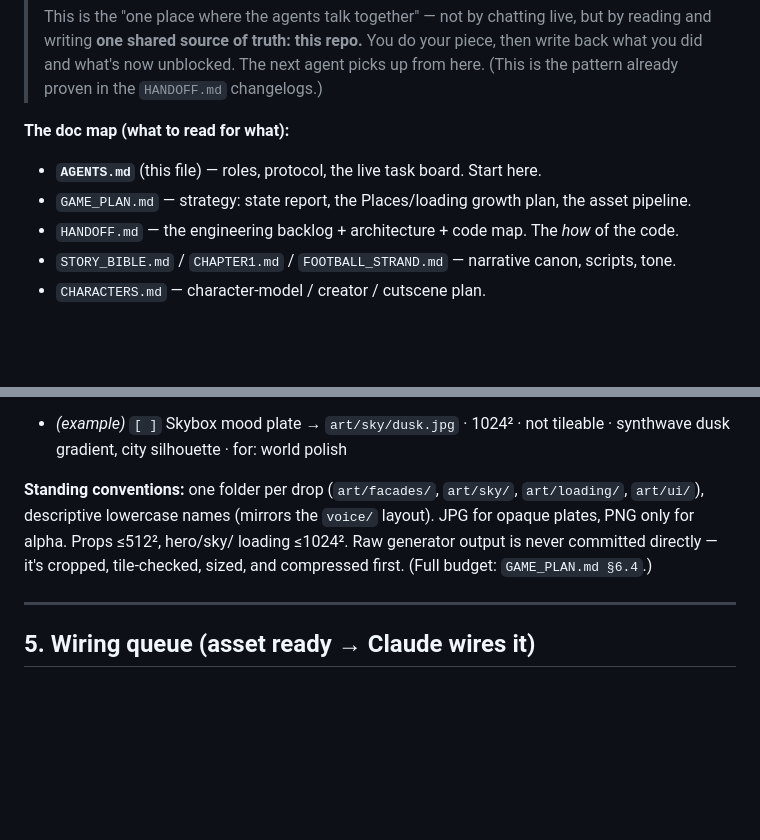
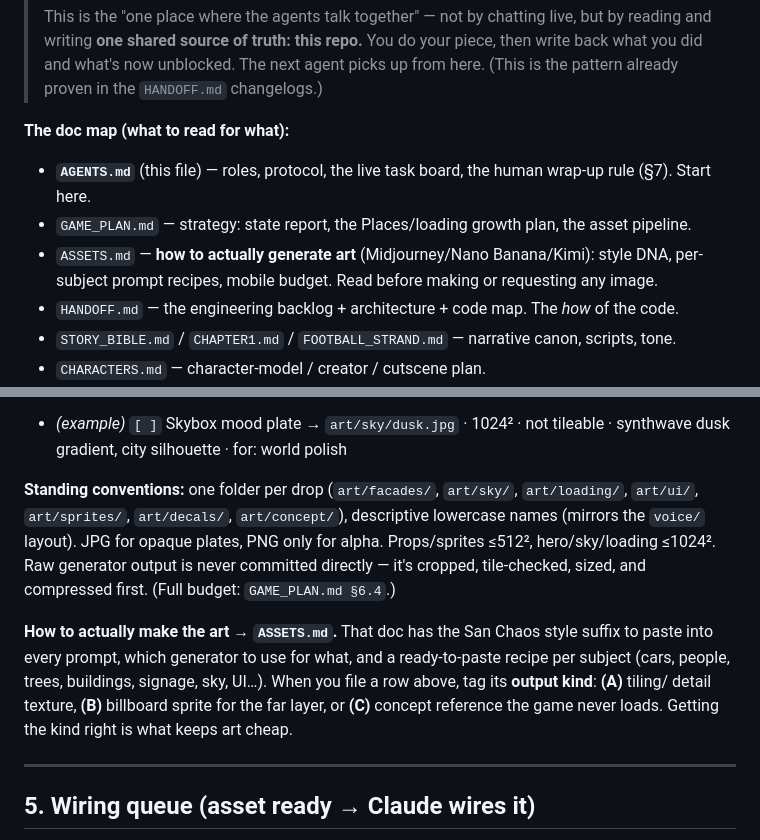
Before and after one commit to cupofghost/GTBIV, a Markdown page: AGENTS.md, 2 parts joined by grey strips. GitHub-like rendering; blank space fills up the shorter version.

```diff
--- a/AGENTS.md
+++ b/AGENTS.md
@@ -11,8 +11,9 @@
 > `HANDOFF.md` changelogs.)
 
 **The doc map (what to read for what):**
-- **`AGENTS.md`** (this file) — roles, protocol, the live task board. Start here.
+- **`AGENTS.md`** (this file) — roles, protocol, the live task board, the human wrap-up rule (§7). Start here.
 - `GAME_PLAN.md` — strategy: state report, the Places/loading growth plan, the asset pipeline.
+- `ASSETS.md` — **how to actually generate art** (Midjourney/Nano Banana/Kimi): style DNA, per-subject prompt recipes, mobile budget. Read before making or requesting any image.
 - `HANDOFF.md` — the engineering backlog + architecture + code map. The *how* of the code.
 - `STORY_BIBLE.md` / `CHAPTER1.md` / `FOOTBALL_STRAND.md` — narrative canon, scripts, tone.
 - `CHARACTERS.md` — character-model / creator / cutscene plan.
@@ -144,10 +145,18 @@ art is delivered + committed, move it to §5 for wiring, then delete the row.
 - *(example)* `[ ]` Skybox mood plate → `art/sky/dusk.jpg` · 1024² · not tileable · synthwave dusk gradient, city silhouette · for: world polish
 
 **Standing conventions:** one folder per drop (`art/facades/`, `art/sky/`,
-`art/loading/`, `art/ui/`), descriptive lowercase names (mirrors the `voice/`
-layout). JPG for opaque plates, PNG only for alpha. Props ≤512², hero/sky/
-loading ≤1024². Raw generator output is never committed directly — it's cropped,
-tile-checked, sized, and compressed first. (Full budget: `GAME_PLAN.md §6.4`.)
+`art/loading/`, `art/ui/`, `art/sprites/`, `art/decals/`, `art/concept/`),
+descriptive lowercase names (mirrors the `voice/` layout). JPG for opaque plates,
+PNG only for alpha. Props/sprites ≤512², hero/sky/loading ≤1024². Raw generator
+output is never committed directly — it's cropped, tile-checked, sized, and
+compressed first. (Full budget: `GAME_PLAN.md §6.4`.)
+
+**How to actually make the art → `ASSETS.md`.** That doc has the San Chaos style
+suffix to paste into every prompt, which generator to use for what, and a
+ready-to-paste recipe per subject (cars, people, trees, buildings, signage,
+sky, UI…). When you file a row above, tag its **output kind**: **(A)** tiling/
+detail texture, **(B)** billboard sprite for the far layer, or **(C)** concept
+reference the game never loads. Getting the kind right is what keeps art cheap.
 
 ---
 
```
Also changed, not shown: other parts of AGENTS.md (+50 -0 lines), ASSETS.md (added, +271 -0 lines), README.md (+1 -0 lines).
